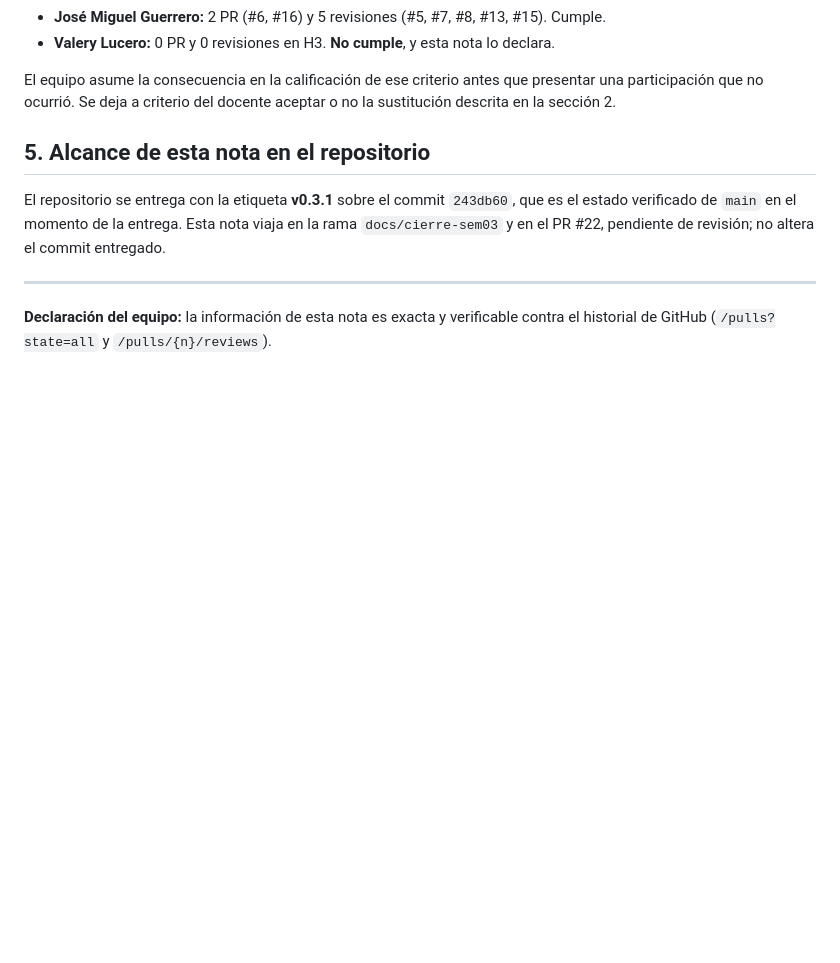
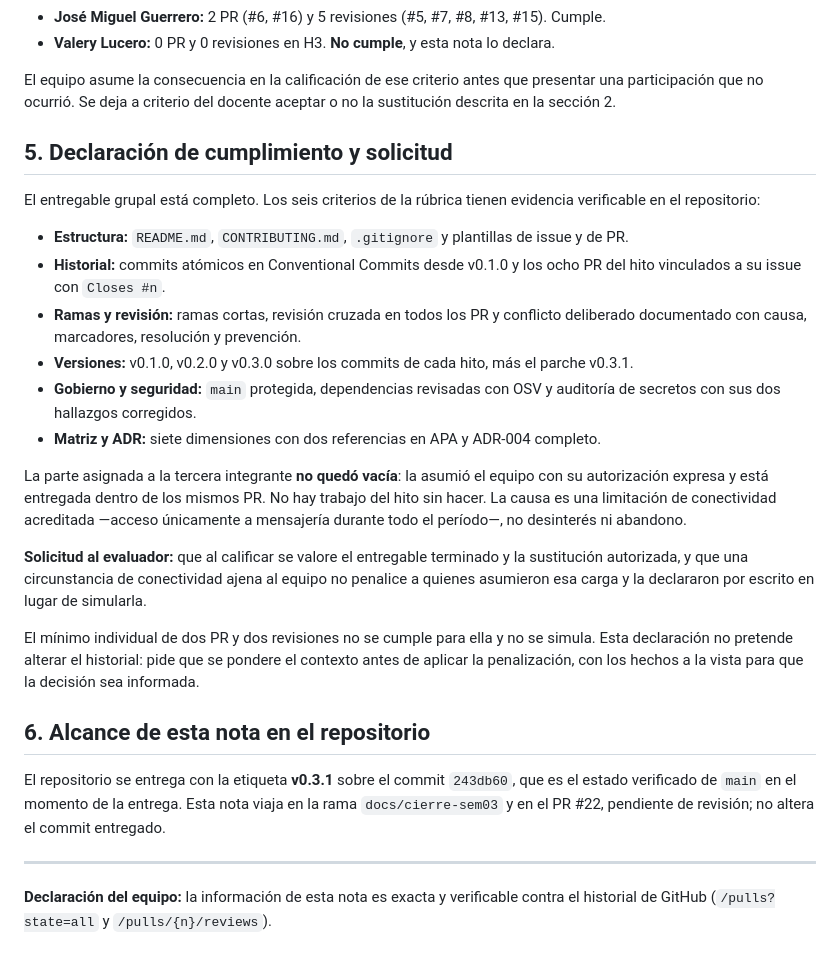
Before and after one commit to bolimirme16/modulo-gestion-31-de-enero, a Markdown page: docs/13-nota-de-sustitucion-sem03.md, the part around the change. Drawn GitHub-style; blank space fills up the shorter version.

Commit message:
docs(sem03): agrega la declaracion de cumplimiento y la solicitud al evaluador
El entregable grupal esta completo y la carga de la tercera integrante fue
asumida y entregada. La nota lo hace explicito para que la evaluacion pondere
el contexto antes de aplicar la penalizacion del criterio de participacion.

No afirma que ella haya hecho PR ni revisiones: dice que no se simula.

```diff
--- a/docs/13-nota-de-sustitucion-sem03.md
+++ b/docs/13-nota-de-sustitucion-sem03.md
@@ -56,7 +56,35 @@ El equipo asume la consecuencia en la calificación de ese criterio antes que pr
 una participación que no ocurrió. Se deja a criterio del docente aceptar o no la
 sustitución descrita en la sección 2.
 
-## 5. Alcance de esta nota en el repositorio
+## 5. Declaración de cumplimiento y solicitud
+
+El entregable grupal está completo. Los seis criterios de la rúbrica tienen evidencia
+verificable en el repositorio:
+
+- **Estructura:** `README.md`, `CONTRIBUTING.md`, `.gitignore` y plantillas de issue y de PR.
+- **Historial:** commits atómicos en Conventional Commits desde v0.1.0 y los ocho PR del hito
+  vinculados a su issue con `Closes #n`.
+- **Ramas y revisión:** ramas cortas, revisión cruzada en todos los PR y conflicto deliberado
+  documentado con causa, marcadores, resolución y prevención.
+- **Versiones:** v0.1.0, v0.2.0 y v0.3.0 sobre los commits de cada hito, más el parche v0.3.1.
+- **Gobierno y seguridad:** `main` protegida, dependencias revisadas con OSV y auditoría de
+  secretos con sus dos hallazgos corregidos.
+- **Matriz y ADR:** siete dimensiones con dos referencias en APA y ADR-004 completo.
+
+La parte asignada a la tercera integrante **no quedó vacía**: la asumió el equipo con su
+autorización expresa y está entregada dentro de los mismos PR. No hay trabajo del hito sin
+hacer. La causa es una limitación de conectividad acreditada —acceso únicamente a mensajería
+durante todo el período—, no desinterés ni abandono.
+
+**Solicitud al evaluador:** que al calificar se valore el entregable terminado y la
+sustitución autorizada, y que una circunstancia de conectividad ajena al equipo no penalice a
+quienes asumieron esa carga y la declararon por escrito en lugar de simularla.
+
+El mínimo individual de dos PR y dos revisiones no se cumple para ella y no se simula. Esta
+declaración no pretende alterar el historial: pide que se pondere el contexto antes de aplicar
+la penalización, con los hechos a la vista para que la decisión sea informada.
+
+## 6. Alcance de esta nota en el repositorio
 
 El repositorio se entrega con la etiqueta **v0.3.1** sobre el commit `243db60`, que es
 el estado verificado de `main` en el momento de la entrega. Esta nota viaja en la rama
```
